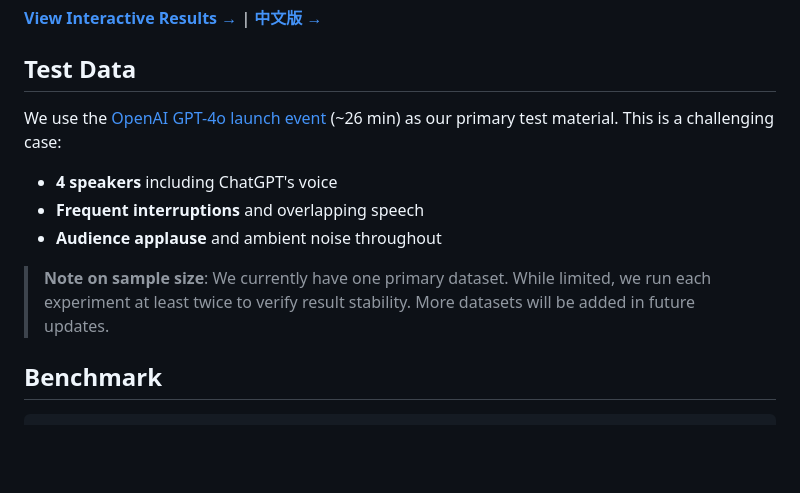
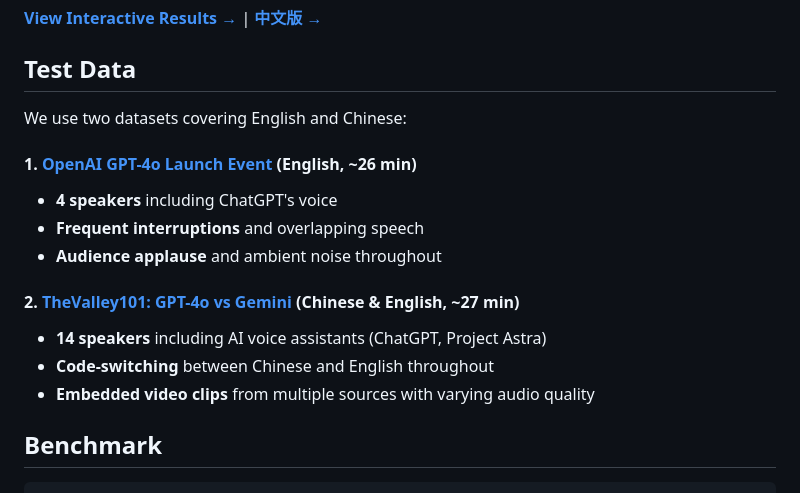
Before and after one commit to lattifai/benchmark, a Markdown page: README.md, the part around the change. Rendered like a GitHub page; blank space fills up the shorter version.

Commit message:
docs: update Test Data section with two datasets (EN + ZH)
Co-Authored-By: Claude Opus 4.6 (1M context) <noreply@anthropic.com>

```diff
--- a/README.md
+++ b/README.md
@@ -7,13 +7,19 @@ Evaluating LattifAI's audio-text alignment capabilities.
 
 ## Test Data
 
-We use the [OpenAI GPT-4o launch event](https://www.youtube.com/watch?v=DQacCB9tDaw) (~26 min) as our primary test material. This is a challenging case:
+We use two datasets covering English and Chinese:
+
+#### 1. [OpenAI GPT-4o Launch Event](https://www.youtube.com/watch?v=DQacCB9tDaw) (English, ~26 min)
 
 - **4 speakers** including ChatGPT's voice
 - **Frequent interruptions** and overlapping speech
 - **Audience applause** and ambient noise throughout
 
-> **Note on sample size**: We currently have one primary dataset. While limited, we run each experiment at least twice to verify result stability. More datasets will be added in future updates.
+#### 2. [TheValley101: GPT-4o vs Gemini](https://www.youtube.com/watch?v=JaQmSHzjlpY) (Chinese & English, ~27 min)
+
+- **14 speakers** including AI voice assistants (ChatGPT, Project Astra)
+- **Code-switching** between Chinese and English throughout
+- **Embedded video clips** from multiple sources with varying audio quality
 
 
 ## Benchmark
```
Also changed, not shown: README-zh.md (+8 -2 lines).
